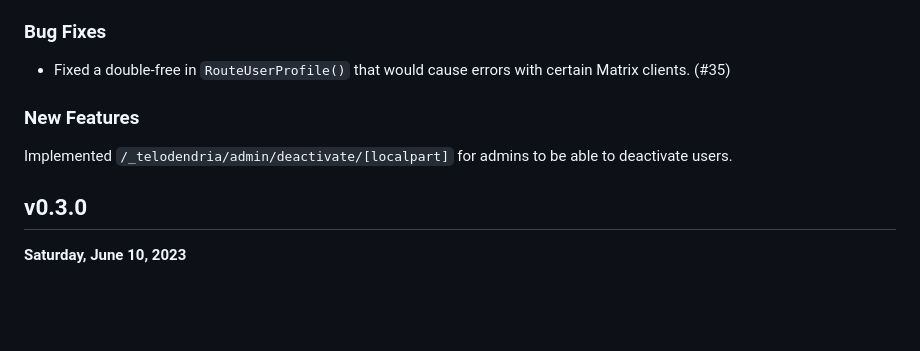
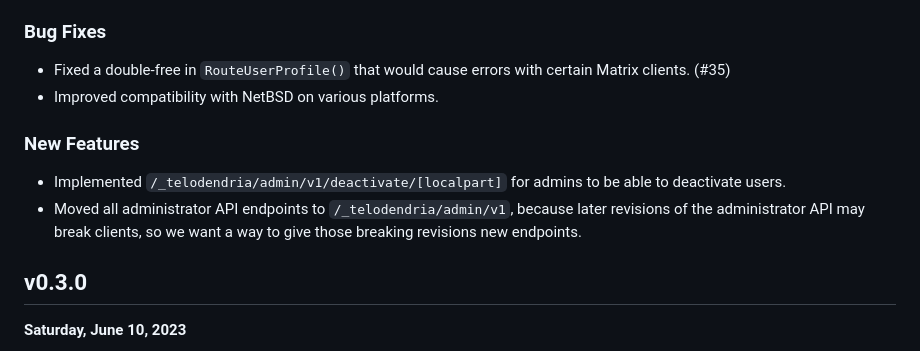
Before and after one commit to Telodendria/Telodendria, a Markdown page: docs/CHANGELOG.md, the part around the change. GitHub-like rendering; blank space fills up the shorter version.

```diff
--- a/docs/CHANGELOG.md
+++ b/docs/CHANGELOG.md
@@ -23,11 +23,15 @@ The following endpoints were added:
 
 - Fixed a double-free in `RouteUserProfile()` that would cause errors with certain
 Matrix clients. (#35)
+- Improved compatibility with NetBSD on various platforms.
 
 ### New Features
 
-Implemented `/_telodendria/admin/deactivate/[localpart]` for admins to be able to
+- Implemented `/_telodendria/admin/v1/deactivate/[localpart]` for admins to be able to
 deactivate users.
+- Moved all administrator API endpoints to `/_telodendria/admin/v1`, because later revisions
+of the administrator API may break clients, so we want a way to give those breaking revisions
+new endpoints.
 
 ## v0.3.0
 
```
